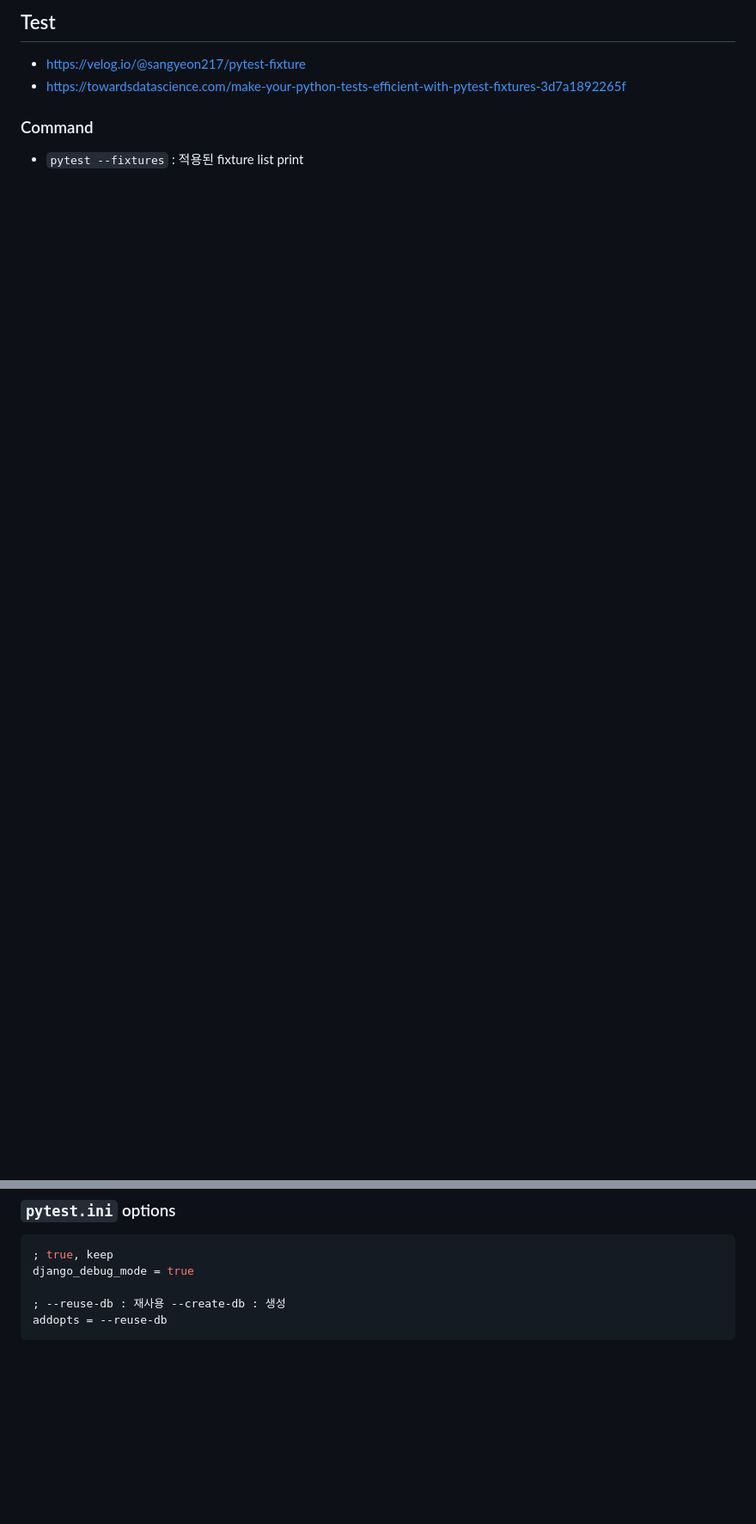
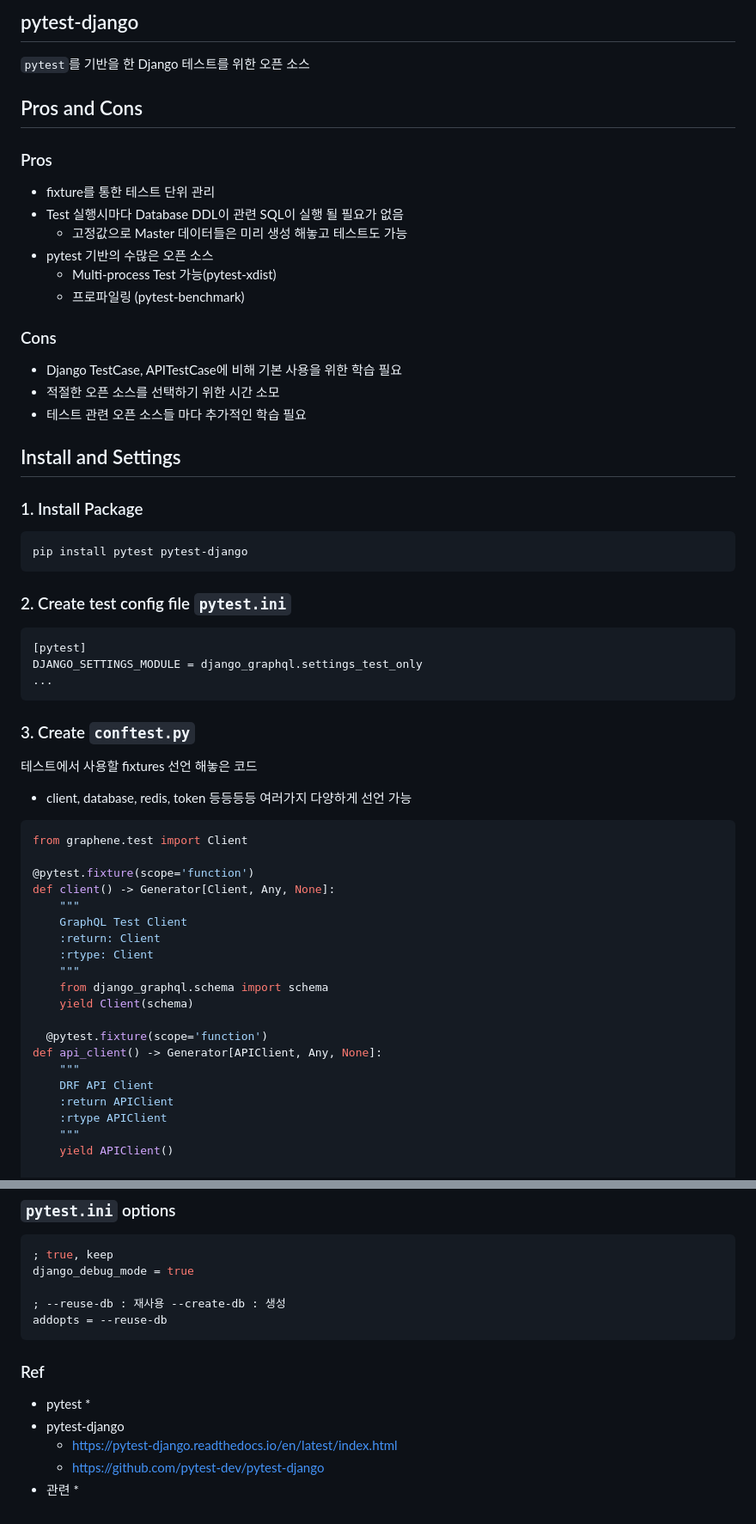
Before and after one commit to sanggi-wjg/django_graphql, a Markdown page: Test.md, 2 parts joined by grey strips. Shown: that part at 86% size. Drawn GitHub-style; blank space fills up the shorter version.

````diff
--- a/Test.md
+++ b/Test.md
@@ -1,9 +1,57 @@
-## Test
+## pytest-django
+`pytest`를 기반을 한 Django 테스트를 위한 오픈 소스
 
-* https://velog.io/@sangyeon217/pytest-fixture
-* https://towardsdatascience.com/make-your-python-tests-efficient-with-pytest-fixtures-3d7a1892265f
+## Pros and Cons
+### Pros
+* fixture를 통한 테스트 단위 관리
+* Test 실행시마다 Database DDL이 관련 SQL이 실행 될 필요가 없음
+  * 고정값으로 Master 데이터들은 미리 생성 해놓고 테스트도 가능
+* pytest 기반의 수많은 오픈 소스
+  * Multi-process Test 가능(pytest-xdist)
+  * 프로파일링 (pytest-benchmark)
 
-### Command
-* `pytest --fixtures` : 적용된 fixture list print
+### Cons
+* Django TestCase, APITestCase에 비해 기본 사용을 위한 학습 필요
+* 적절한 오픈 소스를 선택하기 위한 시간 소모
+* 테스트 관련 오픈 소스들 마다 추가적인 학습 필요
+
+## Install and Settings
+### 1. Install Package
+```python
+pip install pytest pytest-django
+```
+
+### 2. Create test config file `pytest.ini`
+```python
+[pytest]
+DJANGO_SETTINGS_MODULE = django_graphql.settings_test_only
+...
+```
+
+### 3. Create `conftest.py`
+테스트에서 사용할 fixtures 선언 해놓은 코드
+* client, database, redis, token 등등등등 여러가지 다양하게 선언 가능
+
+```python
+from graphene.test import Client
+
+@pytest.fixture(scope='function')
+def client() -> Generator[Client, Any, None]:
+    """
+    GraphQL Test Client
+    :return: Client
+    :rtype: Client
+    """
+    from django_graphql.schema import schema
+    yield Client(schema)
+
+  @pytest.fixture(scope='function')
+def api_client() -> Generator[APIClient, Any, None]:
+    """
+    DRF API Client
+    :return APIClient
+    :rtype APIClient
+    """
+    yield APIClient()
 
 
@@ -50,3 +141,14 @@ django_debug_mode = true
 ; --reuse-db : 재사용 --create-db : 생성
 addopts = --reuse-db
 ```
+
+
+
+### Ref
+* pytest
+  *
+* pytest-django
+  * https://pytest-django.readthedocs.io/en/latest/index.html
+  * https://github.com/pytest-dev/pytest-django
+* 관련
+  *
````
Also changed, not shown: other parts of Test.md (+48 -5 lines), images/930dad6c.png (added), images/bab23974.png (added), 10 other files.
